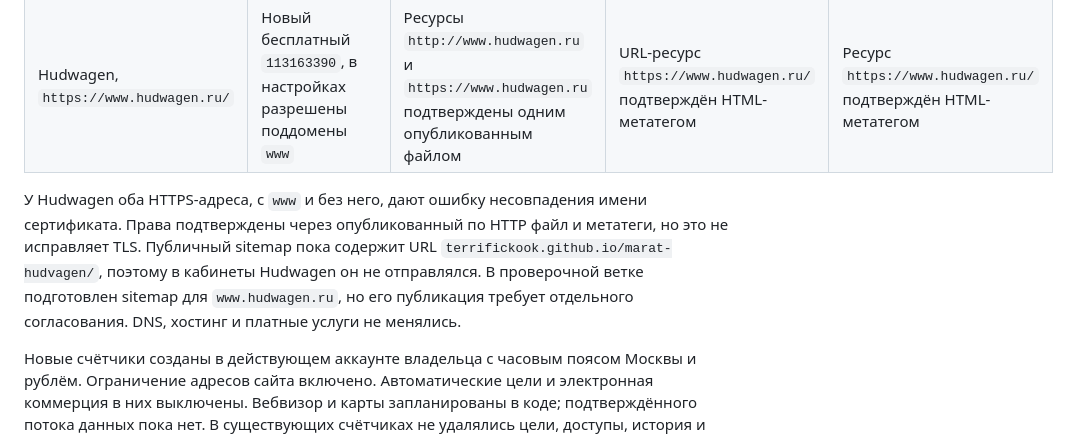
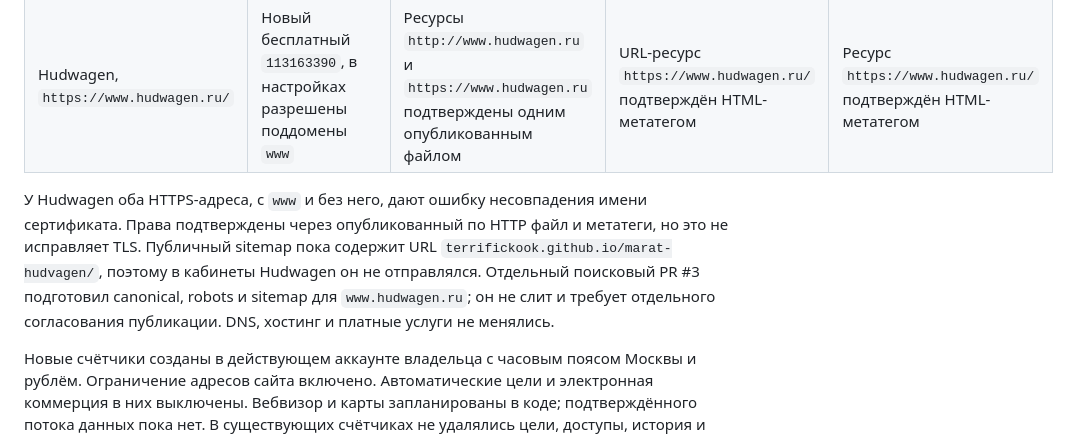
Before and after one commit to TerrificKook/dinar-agency, a Markdown page: ANALYTICS_REGISTRY.md, the part around the change. Drawn GitHub-style.

Commit message:
Link separate Hudwagen sitemap correction

```diff
--- a/ANALYTICS_REGISTRY.md
+++ b/ANALYTICS_REGISTRY.md
@@ -9,7 +9,7 @@
 | Dinar Moscow, `https://dinar.moscow/` | Новый бесплатный `113163341` | Подтверждённый ресурс, sitemap от 25.09.2026 со статусом OK, 12 URL | Существующий подтверждённый доменный ресурс; права через DNS получены ранее, sitemap: 12 URL, статус успешный | Существующий подтверждённый ресурс; права через CNAME получены ранее, sitemap: 12 URL, статус успешный |
 | Hudwagen, `https://www.hudwagen.ru/` | Новый бесплатный `113163390`, в настройках разрешены поддомены `www` | Ресурсы `http://www.hudwagen.ru` и `https://www.hudwagen.ru` подтверждены одним опубликованным файлом | URL-ресурс `https://www.hudwagen.ru/` подтверждён HTML-метатегом | Ресурс `https://www.hudwagen.ru/` подтверждён HTML-метатегом |
 
-У Hudwagen оба HTTPS-адреса, с `www` и без него, дают ошибку несовпадения имени сертификата. Права подтверждены через опубликованный по HTTP файл и метатеги, но это не исправляет TLS. Публичный sitemap пока содержит URL `terrifickook.github.io/marat-hudvagen/`, поэтому в кабинеты Hudwagen он не отправлялся. В проверочной ветке подготовлен sitemap для `www.hudwagen.ru`, но его публикация требует отдельного согласования. DNS, хостинг и платные услуги не менялись.
+У Hudwagen оба HTTPS-адреса, с `www` и без него, дают ошибку несовпадения имени сертификата. Права подтверждены через опубликованный по HTTP файл и метатеги, но это не исправляет TLS. Публичный sitemap пока содержит URL `terrifickook.github.io/marat-hudvagen/`, поэтому в кабинеты Hudwagen он не отправлялся. Отдельный поисковый PR #3 подготовил canonical, robots и sitemap для `www.hudwagen.ru`; он не слит и требует отдельного согласования публикации. DNS, хостинг и платные услуги не менялись.
 
 Новые счётчики созданы в действующем аккаунте владельца с часовым поясом Москвы и рублём. Ограничение адресов сайта включено. Автоматические цели и электронная коммерция в них выключены. Вебвизор и карты запланированы в коде; подтверждённого потока данных пока нет. В существующих счётчиках не удалялись цели, доступы, история и связи с Директом.
 
```
